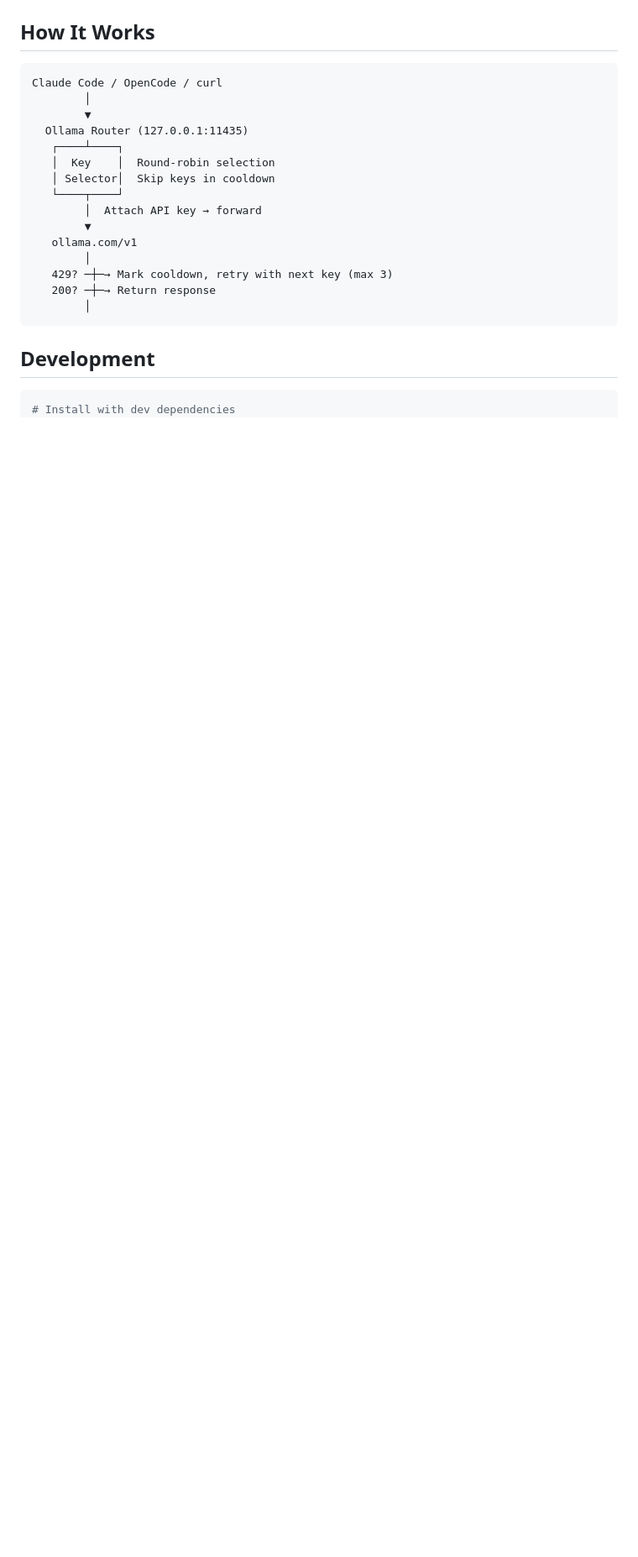
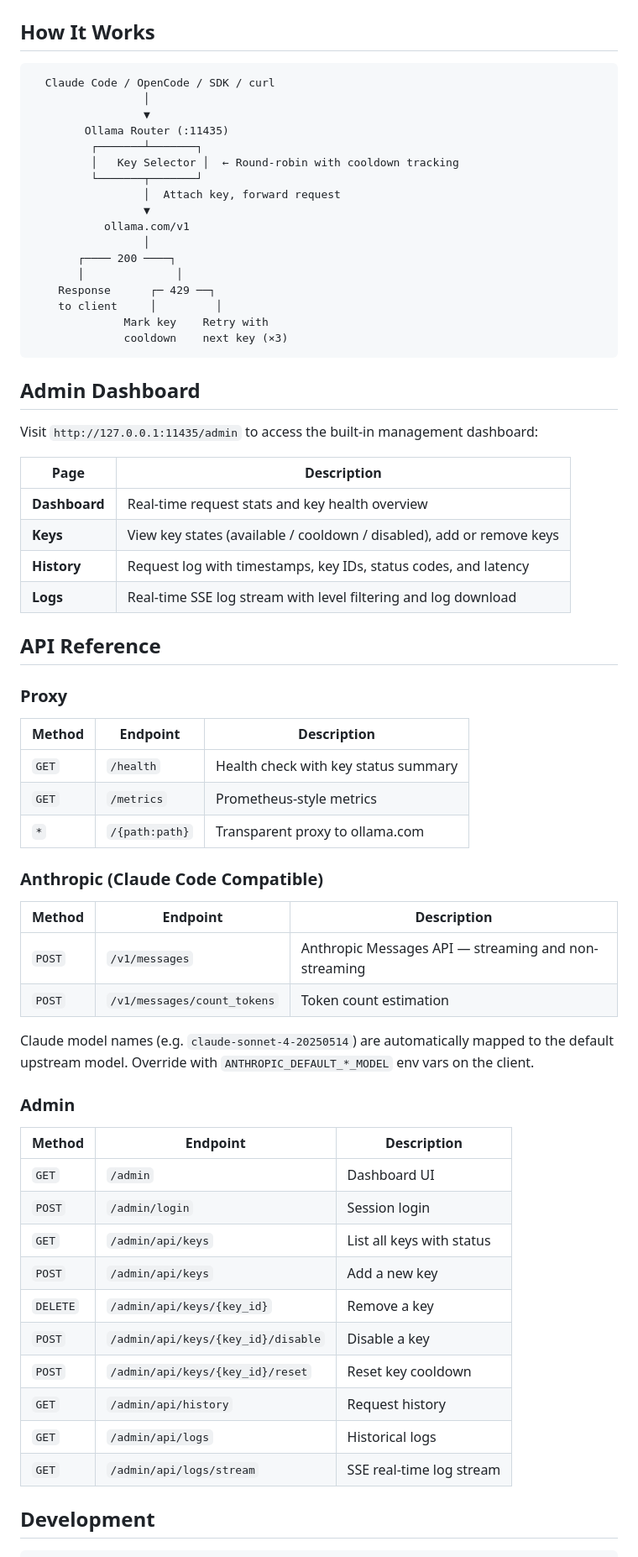
Before and after one commit to weisha1991/ollama_open_router, a Markdown page: README.md, the part around one of its changes. Shown at 84% size. GitHub-like rendering; blank space fills up the shorter version.

````diff
--- a/README.md
+++ b/README.md
@@ -250,25 +175,71 @@ Visit `http://127.0.0.1:11435/admin` for the management dashboard:
 ## How It Works
 
 ```
-Claude Code / OpenCode / curl
-        │
-        ▼
-  Ollama Router (127.0.0.1:11435)
-   ┌────┴────┐
-   │  Key    │  Round-robin selection
-   │ Selector│  Skip keys in cooldown
-   └────┬────┘
-        │  Attach API key → forward
-        ▼
-   ollama.com/v1
-        │
-   429? ─┼─→ Mark cooldown, retry with next key (max 3)
-   200? ─┼─→ Return response
-        │
+  Claude Code / OpenCode / SDK / curl
+                 │
+                 ▼
+        Ollama Router (:11435)
+         ┌───────┴───────┐
+         │   Key Selector │  ← Round-robin with cooldown tracking
+         └───────┬───────┘
+                 │  Attach key, forward request
+                 ▼
+           ollama.com/v1
+                 │
+       ┌──── 200 ────┐
+       │              │
+    Response      ┌─ 429 ──┐
+    to client     │         │
+              Mark key    Retry with
+              cooldown    next key (×3)
 ```
+
+## Admin Dashboard
+
+Visit `http://127.0.0.1:11435/admin` to access the built-in management dashboard:
+
+| Page | Description |
+|------|-------------|
+| **Dashboard** | Real-time request stats and key health overview |
+| **Keys** | View key states (available / cooldown / disabled), add or remove keys |
+| **History** | Request log with timestamps, key IDs, status codes, and latency |
+| **Logs** | Real-time SSE log stream with level filtering and log download |
+
+## API Reference
+
+### Proxy
+
+| Method | Endpoint | Description |
+|--------|----------|-------------|
+| `GET` | `/health` | Health check with key status summary |
+| `GET` | `/metrics` | Prometheus-style metrics |
+| `*` | `/{path:path}` | Transparent proxy to ollama.com |
+
+### Anthropic (Claude Code Compatible)
+
+| Method | Endpoint | Description |
+|--------|----------|-------------|
+| `POST` | `/v1/messages` | Anthropic Messages API — streaming and non-streaming |
+| `POST` | `/v1/messages/count_tokens` | Token count estimation |
+
+Claude model names (e.g. `claude-sonnet-4-20250514`) are automatically mapped to the default upstream model. Override with `ANTHROPIC_DEFAULT_*_MODEL` env vars on the client.
+
+### Admin
+
+| Method | Endpoint | Description |
+|--------|----------|-------------|
+| `GET` | `/admin` | Dashboard UI |
+| `POST` | `/admin/login` | Session login |
+| `GET` | `/admin/api/keys` | List all keys with status |
+| `POST` | `/admin/api/keys` | Add a new key |
+| `DELETE` | `/admin/api/keys/{key_id}` | Remove a key |
+| `POST` | `/admin/api/keys/{key_id}/disable` | Disable a key |
+| `POST` | `/admin/api/keys/{key_id}/reset` | Reset key cooldown |
+| `GET` | `/admin/api/history` | Request history |
+| `GET` | `/admin/api/logs` | Historical logs |
+| `GET` | `/admin/api/logs/stream` | SSE real-time log stream |
 
 ## Development
 
 ```bash
-# Install with dev dependencies
 pip install -e ".[dev]"
````
Also changed, not shown: other parts of README.md (+95 -173 lines).
